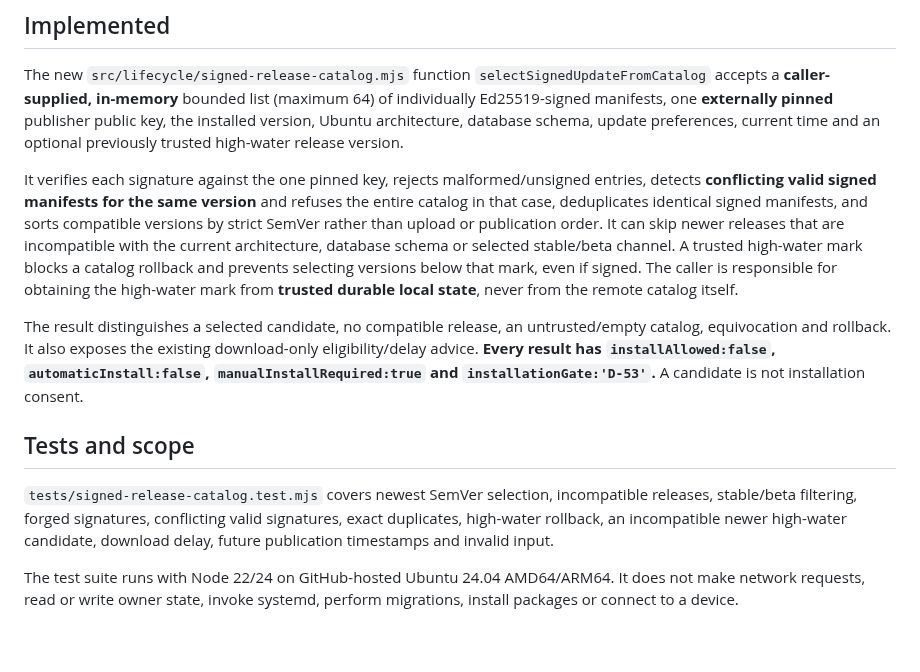
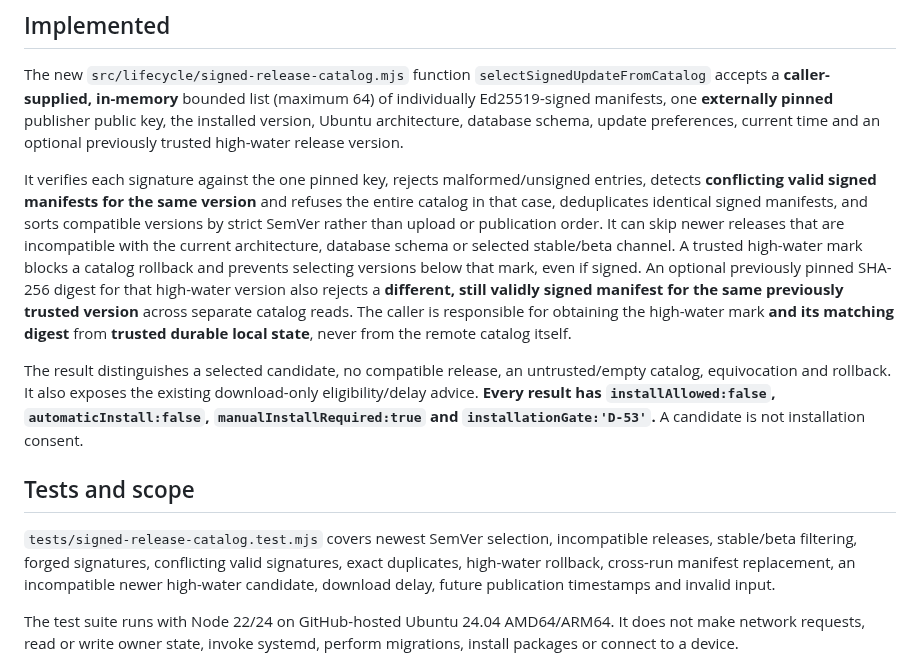
Before and after one commit to TheRoyalCaptain/Domyro, a Markdown page: docs/SIGNED-RELEASE-CATALOG.md, the part around the change. Drawn GitHub-style; blank space fills up the shorter version.

Commit message:
docs(updates): document pinned manifest digest anti-equivocation receipt

```diff
--- a/docs/SIGNED-RELEASE-CATALOG.md
+++ b/docs/SIGNED-RELEASE-CATALOG.md
@@ -9,13 +9,13 @@ Domyro is an **AI-developed project under the supervision of and in collaboratio
 
 The new `src/lifecycle/signed-release-catalog.mjs` function `selectSignedUpdateFromCatalog` accepts a **caller-supplied, in-memory** bounded list (maximum 64) of individually Ed25519-signed manifests, one **externally pinned** publisher public key, the installed version, Ubuntu architecture, database schema, update preferences, current time and an optional previously trusted high-water release version.
 
-It verifies each signature against the one pinned key, rejects malformed/unsigned entries, detects **conflicting valid signed manifests for the same version** and refuses the entire catalog in that case, deduplicates identical signed manifests, and sorts compatible versions by strict SemVer rather than upload or publication order. It can skip newer releases that are incompatible with the current architecture, database schema or selected stable/beta channel. A trusted high-water mark blocks a catalog rollback and prevents selecting versions below that mark, even if signed. The caller is responsible for obtaining the high-water mark from **trusted durable local state**, never from the remote catalog itself.
+It verifies each signature against the one pinned key, rejects malformed/unsigned entries, detects **conflicting valid signed manifests for the same version** and refuses the entire catalog in that case, deduplicates identical signed manifests, and sorts compatible versions by strict SemVer rather than upload or publication order. It can skip newer releases that are incompatible with the current architecture, database schema or selected stable/beta channel. A trusted high-water mark blocks a catalog rollback and prevents selecting versions below that mark, even if signed. An optional previously pinned SHA-256 digest for that high-water version also rejects a **different, still validly signed manifest for the same previously trusted version** across separate catalog reads. The caller is responsible for obtaining the high-water mark **and its matching digest** from **trusted durable local state**, never from the remote catalog itself.
 
 The result distinguishes a selected candidate, no compatible release, an untrusted/empty catalog, equivocation and rollback. It also exposes the existing download-only eligibility/delay advice. **Every result has `installAllowed:false`, `automaticInstall:false`, `manualInstallRequired:true` and `installationGate:'D-53'`.** A candidate is not installation consent.
 
 ## Tests and scope
 
-`tests/signed-release-catalog.test.mjs` covers newest SemVer selection, incompatible releases, stable/beta filtering, forged signatures, conflicting valid signatures, exact duplicates, high-water rollback, an incompatible newer high-water candidate, download delay, future publication timestamps and invalid input.
+`tests/signed-release-catalog.test.mjs` covers newest SemVer selection, incompatible releases, stable/beta filtering, forged signatures, conflicting valid signatures, exact duplicates, high-water rollback, cross-run manifest replacement, an incompatible newer high-water candidate, download delay, future publication timestamps and invalid input.
 
 The test suite runs with Node 22/24 on GitHub-hosted Ubuntu 24.04 AMD64/ARM64. It does not make network requests, read or write owner state, invoke systemd, perform migrations, install packages or connect to a device.
 
```
